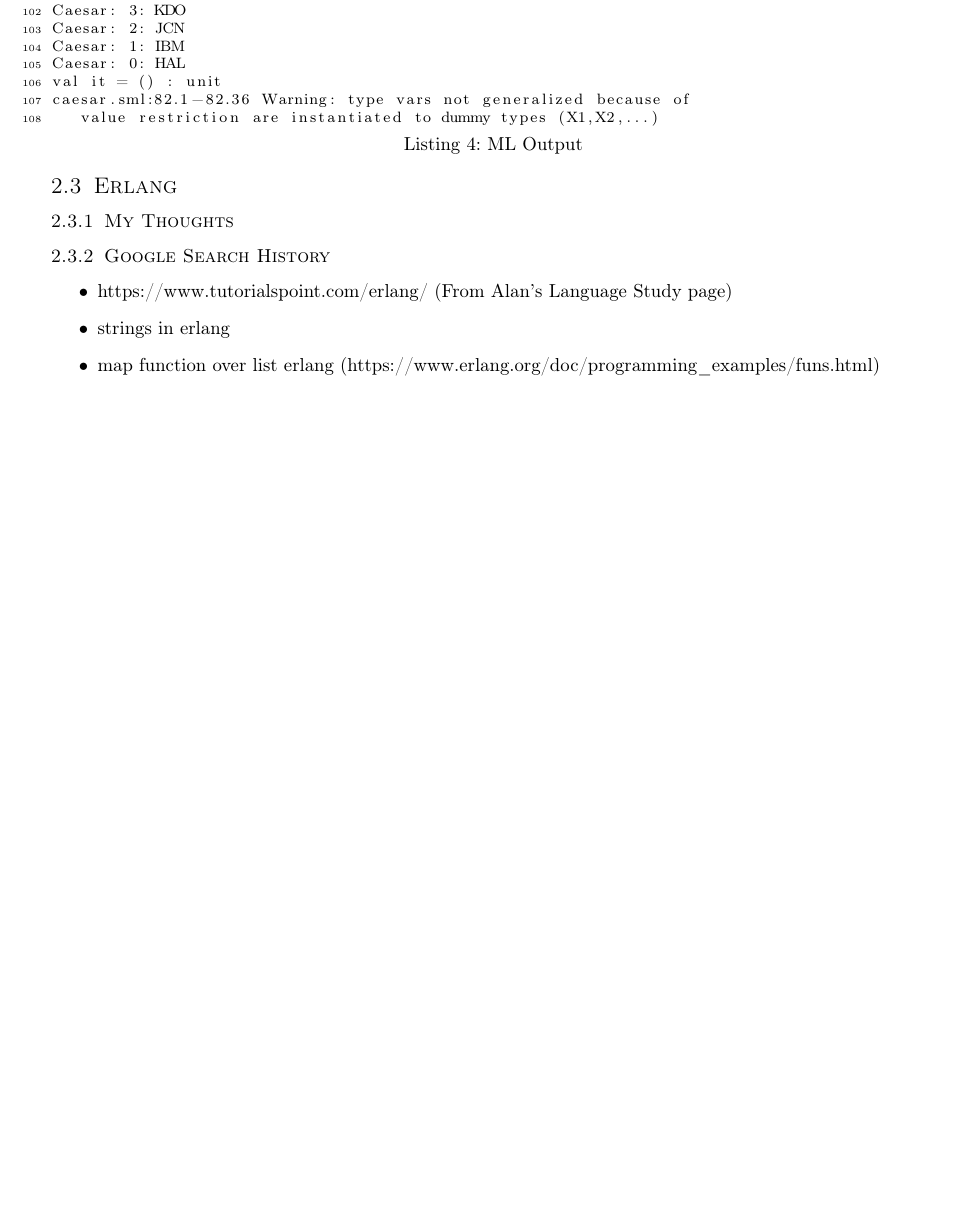
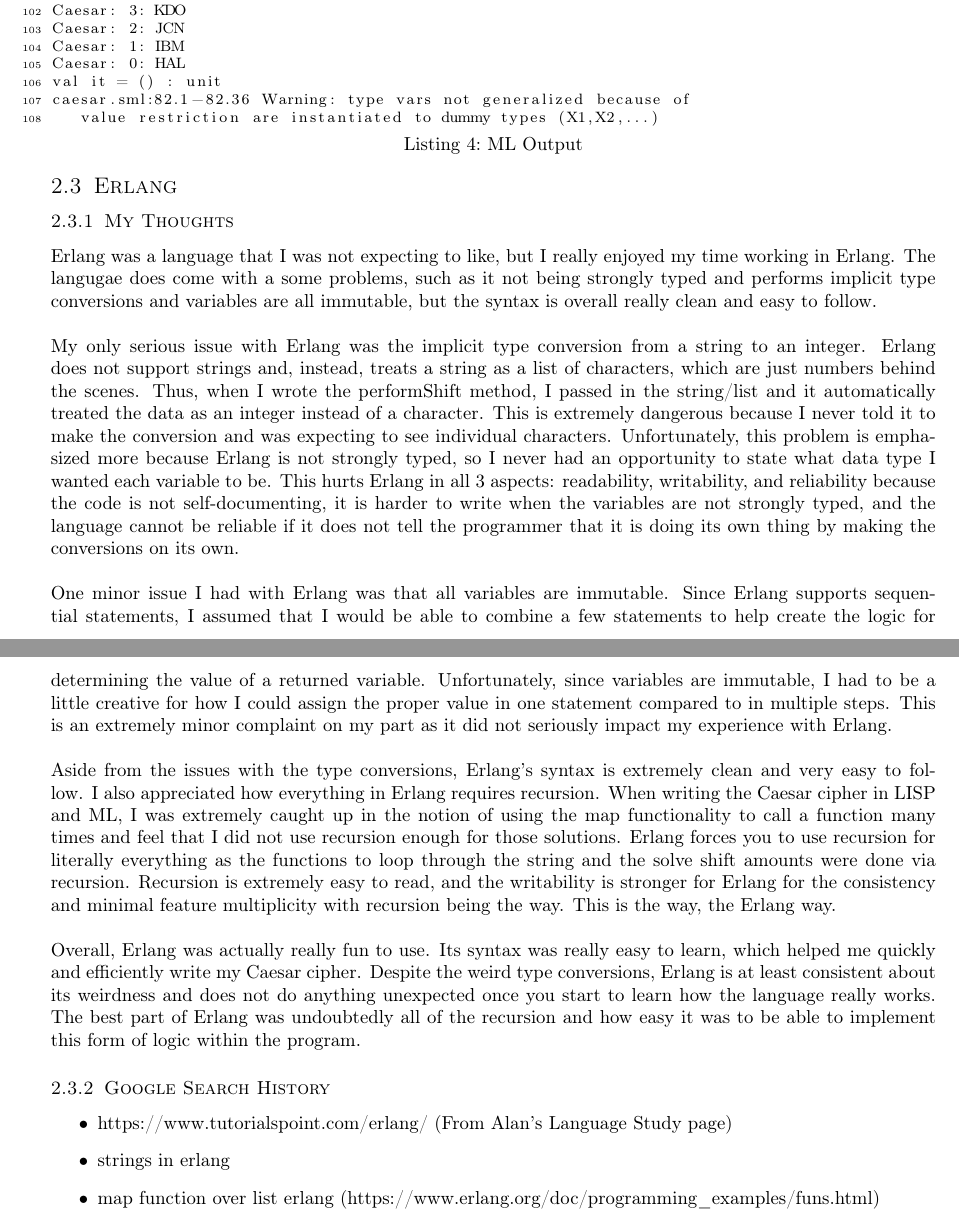
Before and after one commit to joshuaseligman/cmpt331-s23, a LaTeX problem sheet (functional-programming/commentary/assignment3.tex): part of page 7 of 9 before the commit and two parts of pages 7 and 8 of 10 after it, the two joined at a grey line, cut so that both start at the same text, the shorter picture padded with empty space. Compiled offline with pdfLaTeX.

Commit message:
Did the erlang writeup

```diff
--- a/functional-programming/commentary/assignment3.tex
+++ b/functional-programming/commentary/assignment3.tex
@@ -195,6 +195,32 @@ because its sytax is cleaner and significantly more readable and has better tool
 
 \subsection{Erlang}
 \subsubsection{My Thoughts}
+Erlang was a language that I was not expecting to like, but I really enjoyed my time working in Erlang. The langugae does come with a some problems,
+such as it not being strongly typed and performs implicit type conversions and variables are all immutable, but the syntax is overall really clean and easy to follow.
+\\ \\
+My only serious issue with Erlang was the implicit type conversion from a string to an integer. Erlang does not support strings and, instead, treats
+a string as a list of characters, which are just numbers behind the scenes. Thus, when I wrote the performShift method, I passed in the string/list
+and it automatically treated the data as an integer instead of a character. This is extremely dangerous because I never told it to make the conversion
+and was expecting to see individual characters. Unfortunately, this problem is emphasized more because Erlang is not strongly typed, so I never had an
+opportunity to state what data type I wanted each variable to be. This hurts Erlang in all 3 aspects: readability, writability, and reliability because
+the code is not self-documenting, it is harder to write when the variables are not strongly typed, and the language cannot be reliable if it does not tell
+the programmer that it is doing its own thing by making the conversions on its own.
+\\ \\
+One minor issue I had with Erlang was that all variables are immutable. Since Erlang supports sequential statements, I assumed that I would be able
+to combine a few statements to help create the logic for determining the value of a returned variable. Unfortunately, since variables are immutable, I had to
+be a little creative for how I could assign the proper value in one statement compared to in multiple steps. This is an extremely minor complaint on my
+part as it did not seriously impact my experience with Erlang.
+\\ \\
+Aside from the issues with the type conversions, Erlang's syntax is extremely clean and very easy to follow. I also appreciated how everything in Erlang
+requires recursion. When writing the Caesar cipher in LISP and ML, I was extremely caught up in the notion of using the map functionality to call a function
+many times and feel that I did not use recursion enough for those solutions. Erlang forces you to use recursion for literally everything as the functions to
+loop through the string and the solve shift amounts were done via recursion. Recursion is extremely easy to read, and the writability is stronger for Erlang
+for the consistency and minimal feature multiplicity with recursion being the way. This is the way, the Erlang way.
+\\ \\
+Overall, Erlang was actually really fun to use. Its syntax was really easy to learn, which helped me quickly and efficiently write my Caesar cipher.
+Despite the weird type conversions, Erlang is at least consistent about its weirdness and does not do anything unexpected once you start to learn
+how the language really works. The best part of Erlang was undoubtedly all of the recursion and how easy it was to be able to implement this form of logic
+within the program.
 
 \subsubsection{Google Search History}
 \begin{itemize}
```
Also changed, not shown: functional-programming/commentary/assignment3.pdf.
